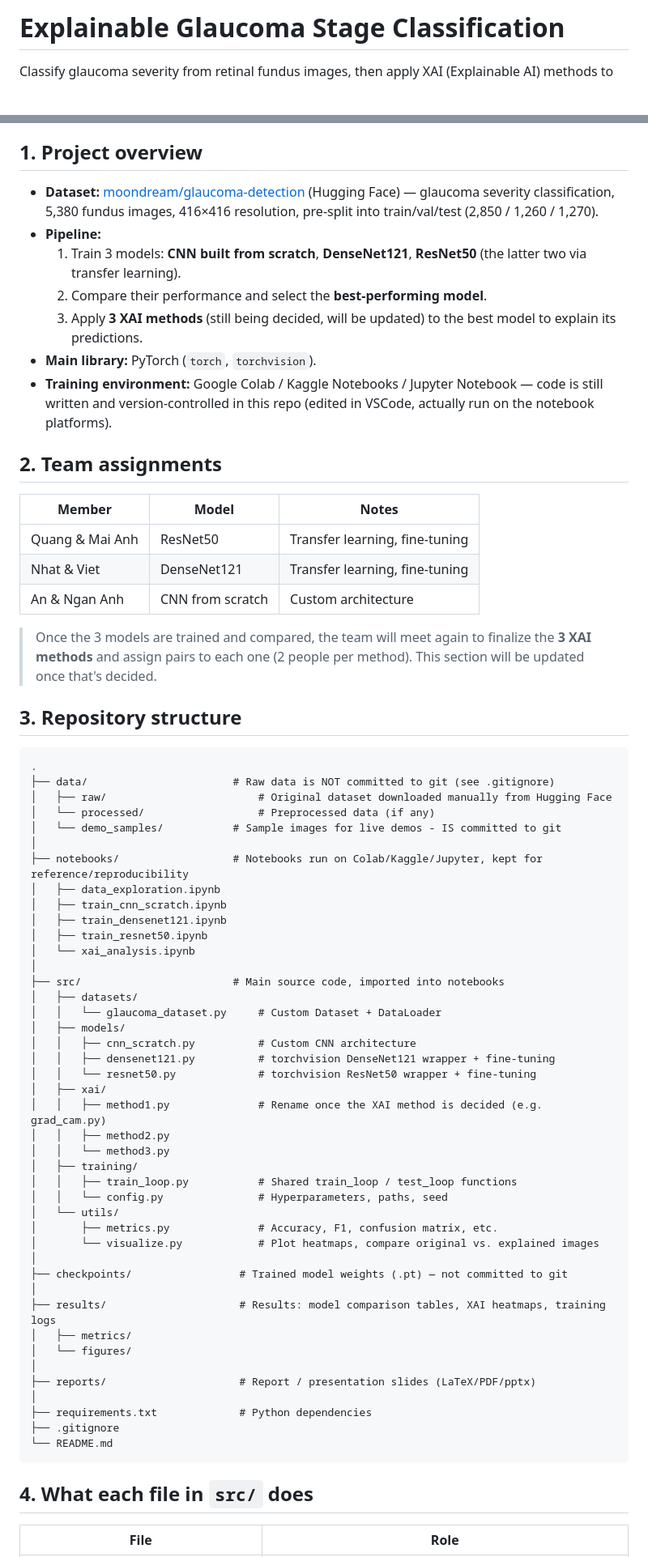
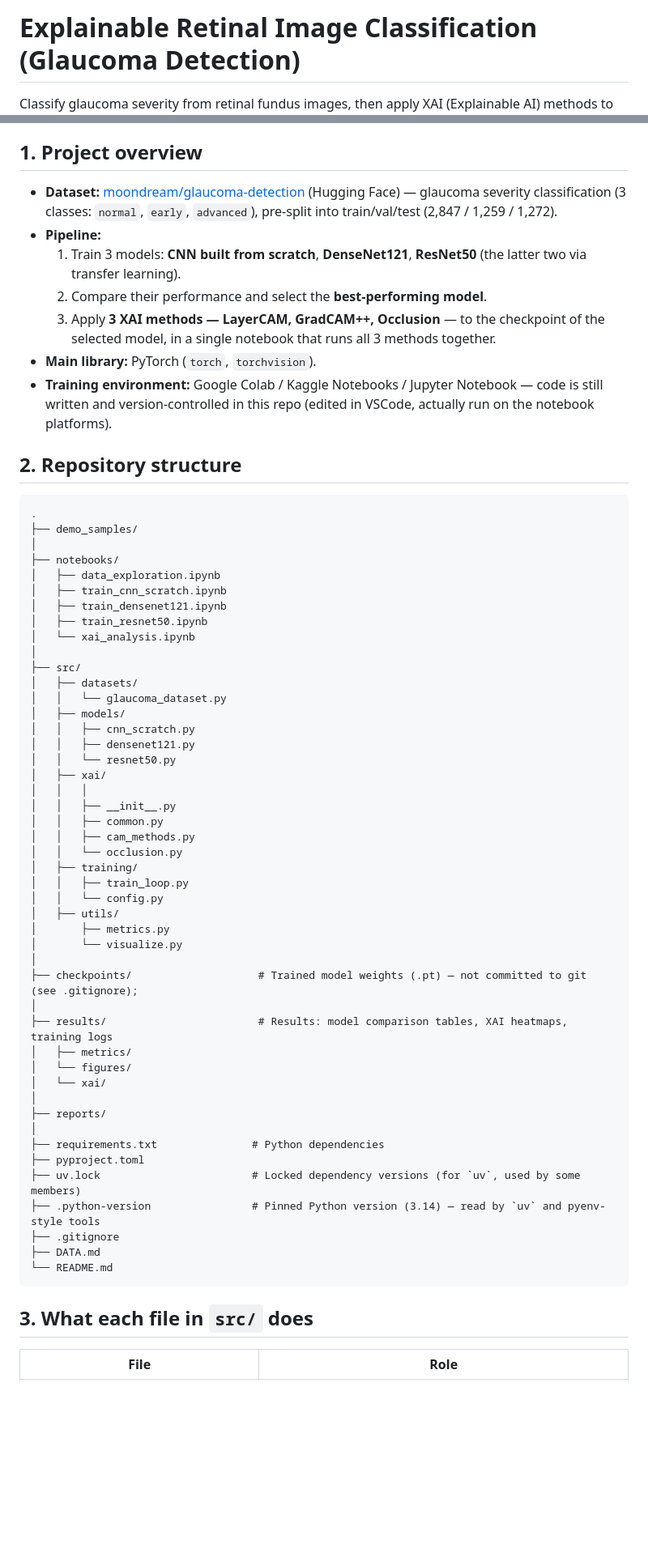
Before and after one commit to USTH-B3-Projects/DL2026-Group05-Project30, a Markdown page: README.md, 2 parts joined by grey strips. Shown at 81% size. Rendered like a GitHub page; blank space fills up the shorter version.

````diff
--- a/README.md
+++ b/README.md
@@ -1,3 +1,3 @@
-# Explainable Glaucoma Stage Classification
+# Explainable Retinal Image Classification (Glaucoma Detection)
 
 Classify glaucoma severity from retinal fundus images, then apply XAI (Explainable AI) methods to visualize and explain which regions drive the model's predictions.
@@ -5,72 +4,66 @@ Classify glaucoma severity from retinal fundus images, then apply XAI (Explainab
 
 ## 1. Project overview
 
-- **Dataset:** [moondream/glaucoma-detection](https://huggingface.co/datasets/moondream/glaucoma-detection) (Hugging Face) — glaucoma severity classification, 5,380 fundus images, 416×416 resolution, pre-split into train/val/test (2,850 / 1,260 / 1,270).
+- **Dataset:** [moondream/glaucoma-detection](https://huggingface.co/datasets/moondream/glaucoma-detection) (Hugging Face) — glaucoma severity classification (3 classes: `normal`, `early`, `advanced`), pre-split into train/val/test (2,847 / 1,259 / 1,272).
 - **Pipeline:**
   1. Train 3 models: **CNN built from scratch**, **DenseNet121**, **ResNet50** (the latter two via transfer learning).
   2. Compare their performance and select the **best-performing model**.
-  3. Apply **3 XAI methods** (still being decided, will be updated) to the best model to explain its predictions.
+  3. Apply **3 XAI methods — LayerCAM, GradCAM++, Occlusion** — to the checkpoint of the selected model, in a single notebook that runs all 3 methods together.
 - **Main library:** PyTorch (`torch`, `torchvision`).
 - **Training environment:** Google Colab / Kaggle Notebooks / Jupyter Notebook — code is still written and version-controlled in this repo (edited in VSCode, actually run on the notebook platforms).
 
-## 2. Team assignments
-
-| Member | Model | Notes |
-|---|---|---|
-| Quang & Mai Anh | ResNet50 | Transfer learning, fine-tuning |
-| Nhat & Viet | DenseNet121 | Transfer learning, fine-tuning |
-| An & Ngan Anh | CNN from scratch | Custom architecture |
-
-> Once the 3 models are trained and compared, the team will meet again to finalize the **3 XAI methods** and assign pairs to each one (2 people per method). This section will be updated once that's decided.
-
-## 3. Repository structure
+## 2. Repository structure
 
 ```
 .
-├── data/                       # Raw data is NOT committed to git (see .gitignore)
-│   ├── raw/                        # Original dataset downloaded manually from Hugging Face
-│   └── processed/                  # Preprocessed data (if any)
-│   └── demo_samples/           # Sample images for live demos - IS committed to git
+├── demo_samples/
 │
-├── notebooks/                  # Notebooks run on Colab/Kaggle/Jupyter, kept for reference/reproducibility
+├── notebooks/
 │   ├── data_exploration.ipynb
 │   ├── train_cnn_scratch.ipynb
 │   ├── train_densenet121.ipynb
 │   ├── train_resnet50.ipynb
 │   └── xai_analysis.ipynb
 │
-├── src/                        # Main source code, imported into notebooks
+├── src/
 │   ├── datasets/
-│   │   └── glaucoma_dataset.py     # Custom Dataset + DataLoader
+│   │   └── glaucoma_dataset.py
 │   ├── models/
-│   │   ├── cnn_scratch.py          # Custom CNN architecture
-│   │   ├── densenet121.py          # torchvision DenseNet121 wrapper + fine-tuning
-│   │   └── resnet50.py             # torchvision ResNet50 wrapper + fine-tuning
+│   │   ├── cnn_scratch.py
+│   │   ├── densenet121.py
+│   │   └── resnet50.py
 │   ├── xai/
-│   │   ├── method1.py              # Rename once the XAI method is decided (e.g. grad_cam.py)
-│   │   ├── method2.py
-│   │   └── method3.py
+│   │   │
+│   │   ├── __init__.py
+│   │   ├── common.py
+│   │   ├── cam_methods.py
+│   │   └── occlusion.py
 │   ├── training/
-│   │   ├── train_loop.py           # Shared train_loop / test_loop functions
-│   │   └── config.py               # Hyperparameters, paths, seed
-│   └── utils/
-│       ├── metrics.py              # Accuracy, F1, confusion matrix, etc.
-│       └── visualize.py            # Plot heatmaps, compare original vs. explained images
+│   │   ├── train_loop.py
+│   │   └── config.py
+│   ├── utils/
+│       ├── metrics.py
+│       └── visualize.py
 │
-├── checkpoints/                 # Trained model weights (.pt) — not committed to git
+├── checkpoints/                    # Trained model weights (.pt) — not committed to git (see .gitignore);
 │
-├── results/                     # Results: model comparison tables, XAI heatmaps, training logs
+├── results/                        # Results: model comparison tables, XAI heatmaps, training logs
 │   ├── metrics/
 │   └── figures/
+│   └── xai/
 │
-├── reports/                     # Report / presentation slides (LaTeX/PDF/pptx)
+├── reports/
 │
-├── requirements.txt             # Python dependencies
+├── requirements.txt               # Python dependencies
+├── pyproject.toml
+├── uv.lock                        # Locked dependency versions (for `uv`, used by some members)
+├── .python-version                # Pinned Python version (3.14) — read by `uv` and pyenv-style tools
 ├── .gitignore
+├── DATA.md
 └── README.md
 ```
 
-## 4. What each file in `src/` does
+## 3. What each file in `src/` does
 
 | File | Role |
 |---|---|
````
Also changed, not shown: other parts of README.md (+34 -23 lines).
